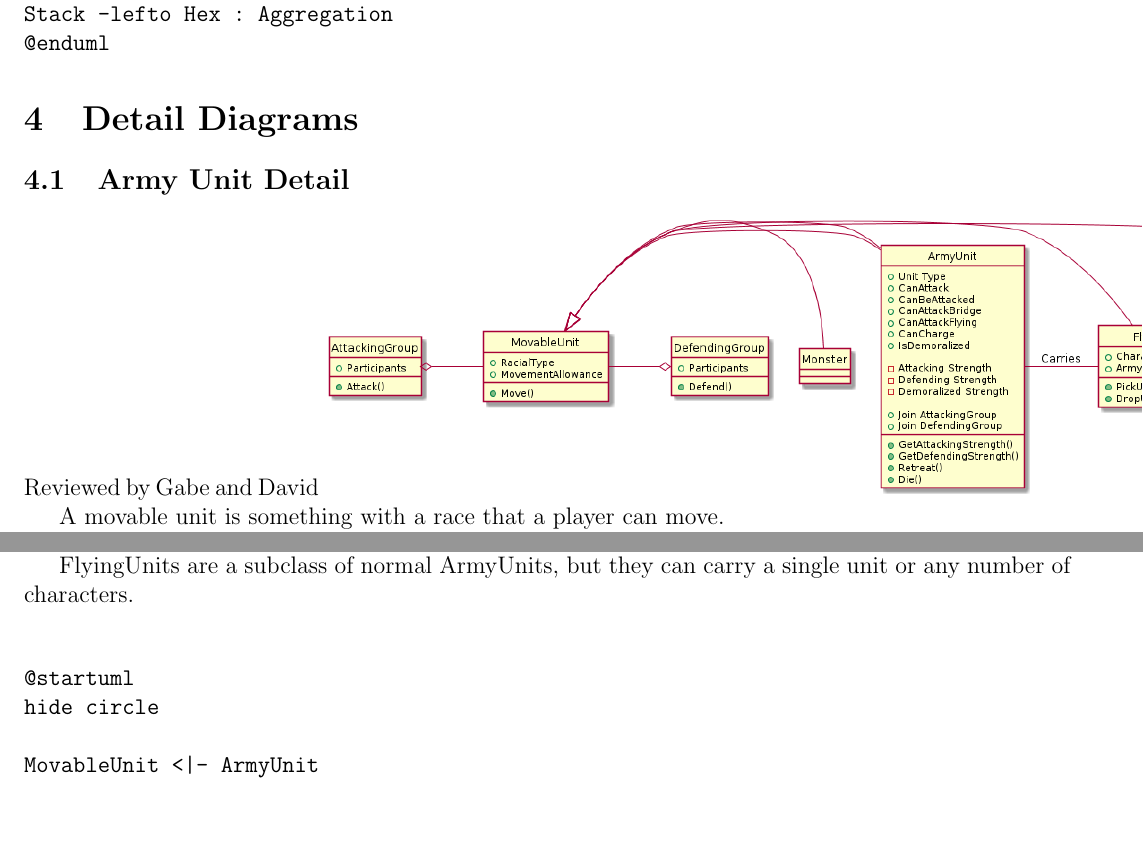
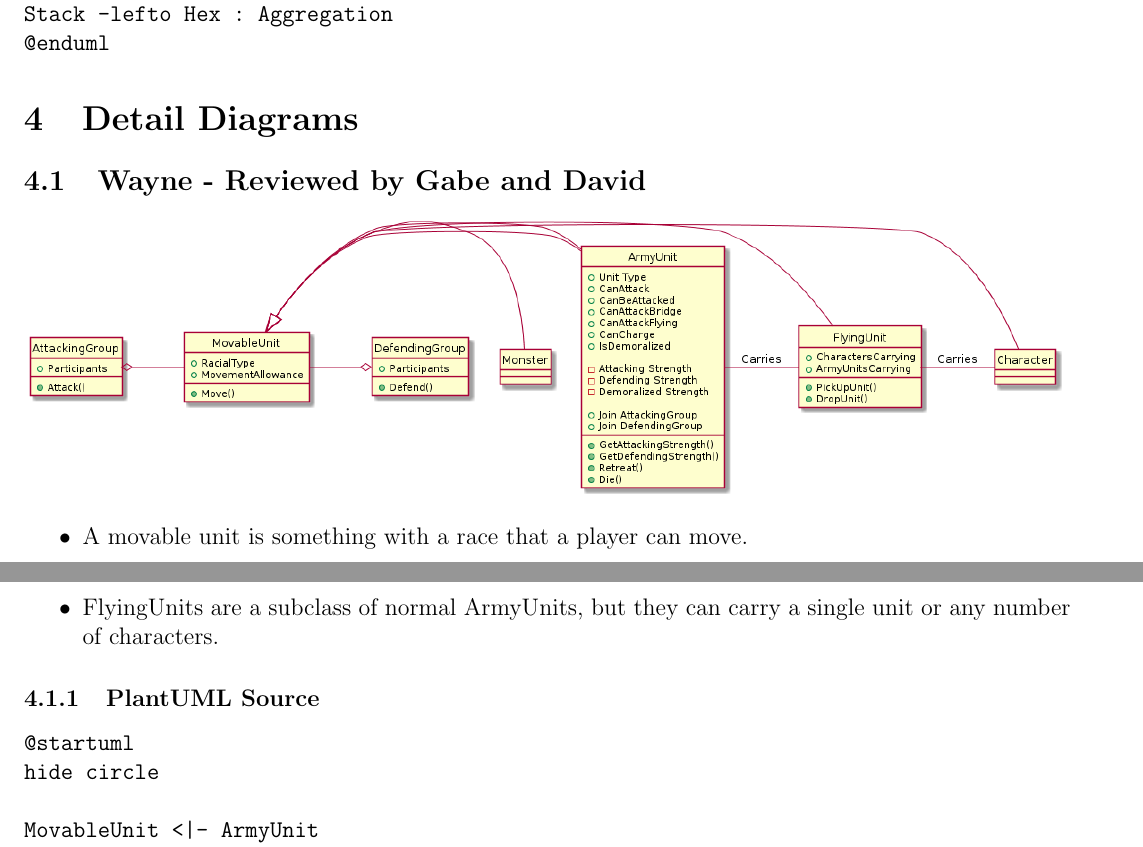
Before and after one commit to cjeffery/sworsorc, a LaTeX problem sheet (doc/hw3/A/TeamA-AssemblyDoc.tex): two parts of page 5 of 13 before the commit and two parts of page 6 of 14 after it, joined at a grey line, cut so that both start at the same text, the shorter picture padded with empty space. Compiled offline with pdfLaTeX.

Commit message:
Complete (cept for chris) latex doc

```diff
--- a/doc/hw3/A/TeamA-AssemblyDoc.tex
+++ b/doc/hw3/A/TeamA-AssemblyDoc.tex
@@ -159,9 +155,9 @@ Stack -lefto Hex : Aggregation
 
 \section{Detail Diagrams}
 
-\subsection{Army Unit Detail}
-Reviewed by Gabe and David
+\subsection{Wayne - Reviewed by Gabe and David}
 \includegraphics[width=\textwidth]{UnitDiagrams.png}
+\begin{itemize}
 
-A movable unit is something with a race that a player can move.
+\item A movable unit is something with a race that a player can move.
 
@@ -179,11 +175,11 @@ rules are best reflected by considring attacking and defending as
 group operations (possibly in a group of size 1). The AttackingGroup
 and DefendingGroup classes capture this.
 
-FlyingUnits are a subclass of normal ArmyUnits, but they can carry a
+\item FlyingUnits are a subclass of normal ArmyUnits, but they can carry a
 single unit or any number of characters.
-
+\end{itemize}
+\subsubsection{PlantUML Source}
 \begin{verbatim}
-
 @startuml
 hide circle
 
```
Also changed, not shown: doc/hw3/A/TeamA-AssemblyDoc.pdf, doc/hw3/A/TeamA-AssemblyDoc.tex (21 more changed lines), 3 other files.
